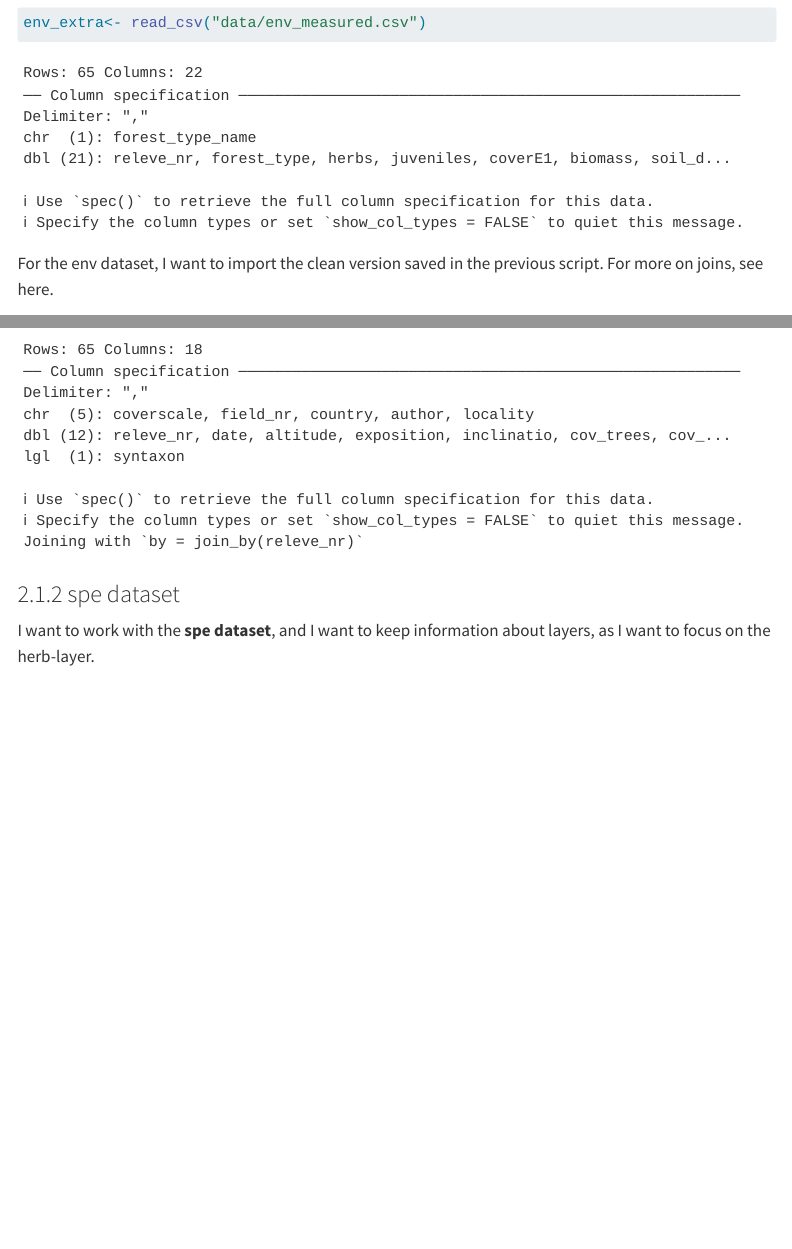
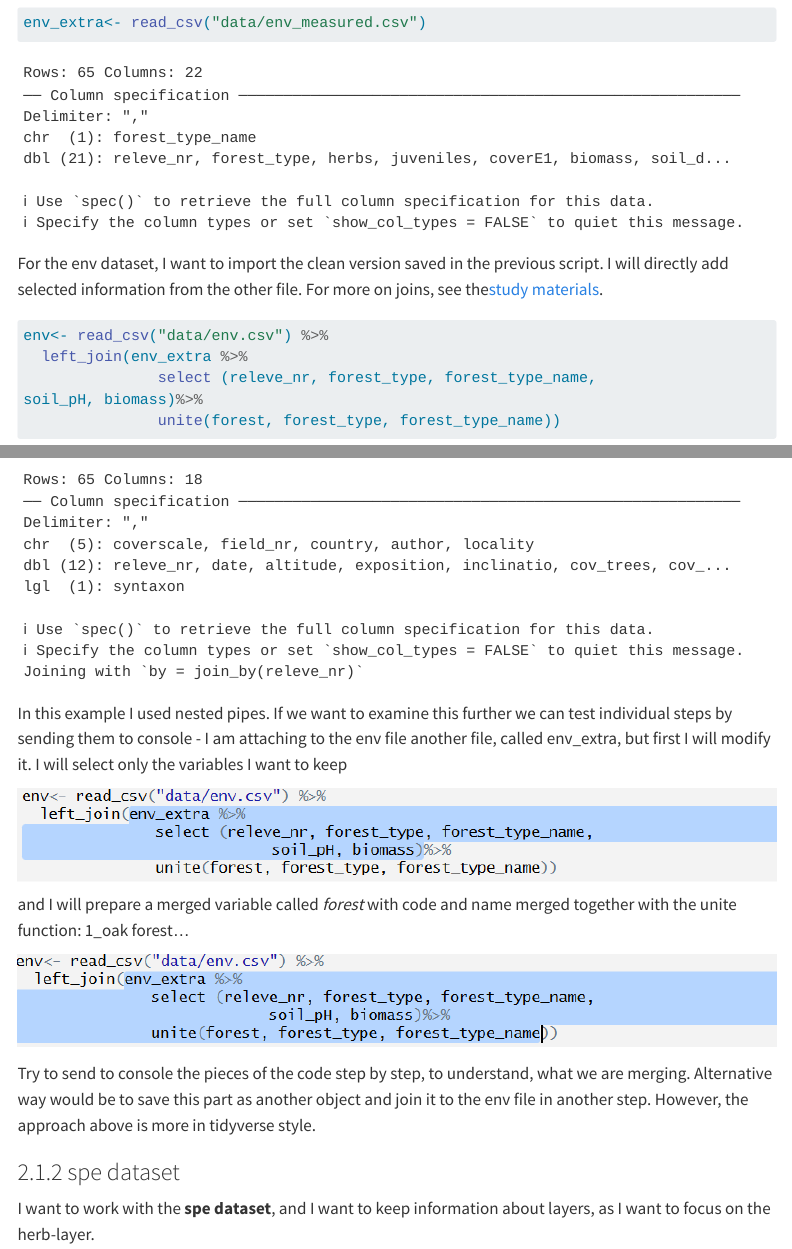
Before and after one commit to CzechVeg/CzechVeg.github.io, a Quarto document (DataProcessingTutorial/basic_analyses.qmd): the page in a window 1100 px wide, from 520 px down, and a second part further down, joined at a grey line. Rendered offline with R 4.5, knitr and Pandoc in place of Quarto, with nearby package versions; menus at the side of the page are left out; long lines of code are wrapped.

Commit message:
analyses update

````diff
--- a/DataProcessingTutorial/basic_analyses.qmd
+++ b/DataProcessingTutorial/basic_analyses.qmd
@@ -24,7 +24,7 @@ First I want to add some more variables that were measured separately.
 env_extra<- read_csv("data/env_measured.csv")
 ```
 
-For the env dataset, I want to import the clean version saved in the previous script. For more on joins, see here.
+For the env dataset, I want to import the clean version saved in the previous script. I will directly add selected information from the other file. For more on joins, see the[ study materials](https://botzooldataanalysis.github.io/DataManipulationVisualisation/5_join_functions.html).
 
 ```{r}
 env<- read_csv("data/env.csv") %>%
@@ -32,6 +32,16 @@ env<- read_csv("data/env.csv") %>%
                select (releve_nr, forest_type, forest_type_name,                                                soil_pH, biomass)%>%
                unite(forest, forest_type, forest_type_name))
 ```
+
+In this example I used nested pipes. If we want to examine this further we can test individual steps by sending them to console - I am attaching to the env file another file, called env_extra, but first I will modify it. I will select only the variables I want to keep
+
+![](images/clipboard-2139073392.png)
+
+and I will prepare a merged variable called *forest* with code and name merged together with the unite function: 1_oak forest...
+
+![](images/clipboard-4111733493.png)
+
+Try to send to console the pieces of the code step by step, to understand, what we are merging. Alternative way would be to save this part as another object and join it to the env file in another step. However, the approach above is more in tidyverse style.
 
 ### 2.1.2 spe dataset
 
````
Also changed, not shown: DataProcessingTutorial/data_conversions.qmd (+1 -1 lines), DataProcessingTutorial/turboveg_r.qmd (+1 -1 lines), DataProcessingTutorial/images/clipboard-2139073392.png (added), DataProcessingTutorial/images/clipboard-4111733493.png (added), docs/search.json, 6 other files.
